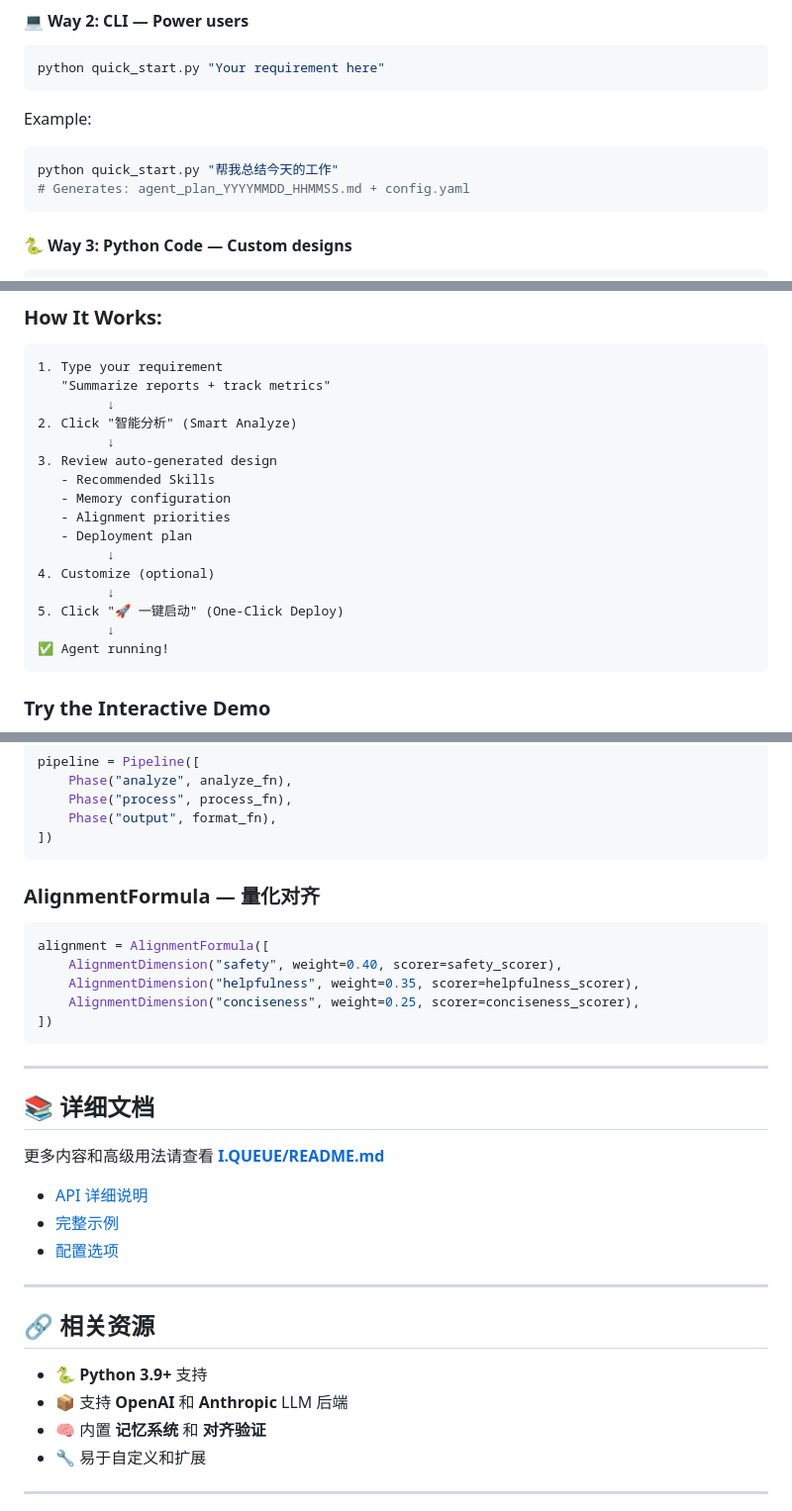
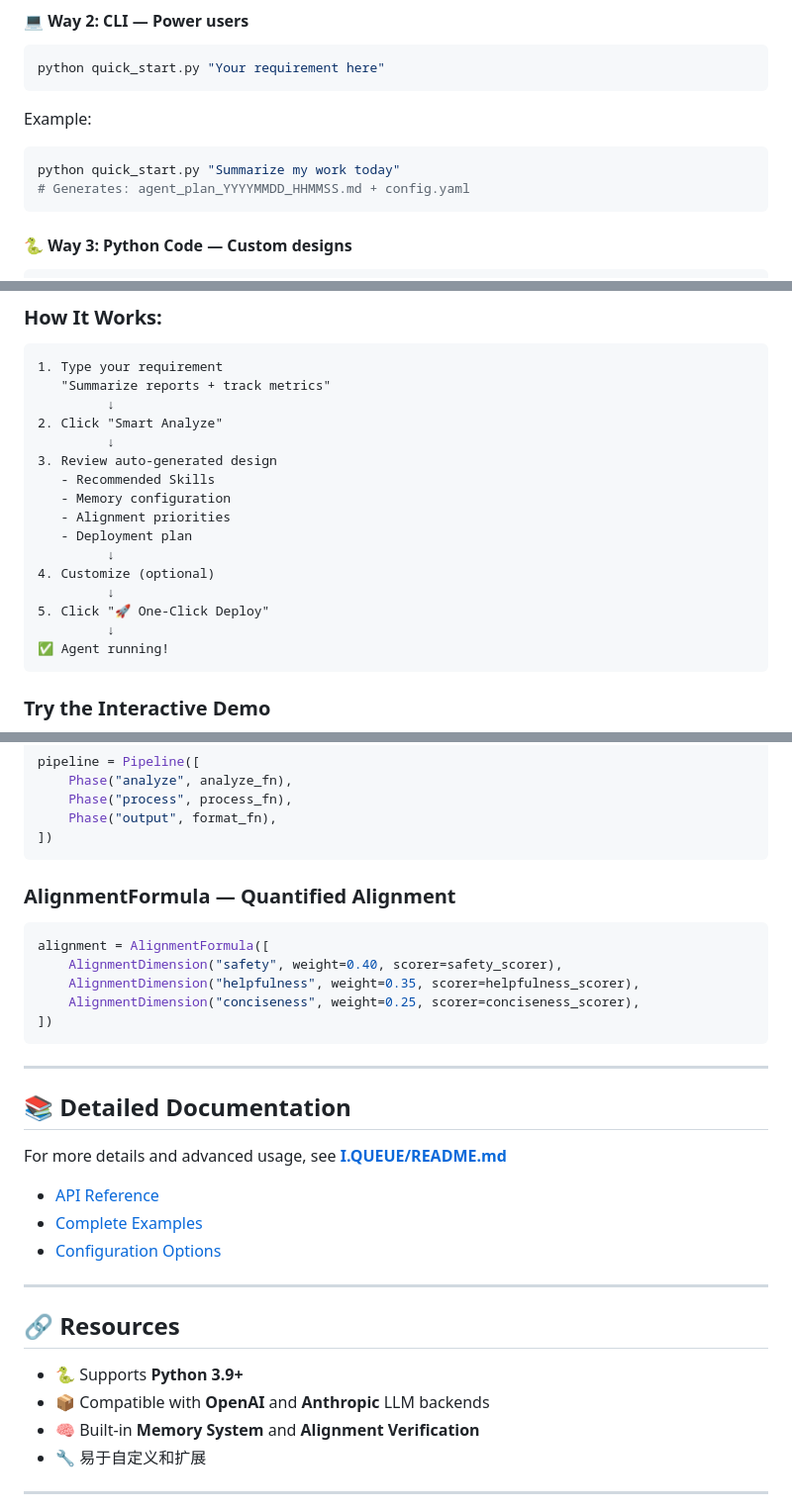
Before and after one commit to zhouyunhong2025-cloud/XIAOJIE, a Markdown page: README.md, 3 parts joined by grey strips. Shown at 99% size. Drawn GitHub-style.

Commit message:
🌍 Translate remaining Chinese text to English in README

````diff
--- a/README.md
+++ b/README.md
@@ -274,7 +274,7 @@ python quick_start.py "Your requirement here"
 
 Example:
 ```bash
-python quick_start.py "帮我总结今天的工作"
+python quick_start.py "Summarize my work today"
 # Generates: agent_plan_YYYYMMDD_HHMMSS.md + config.yaml
 ```
 
@@ -307,7 +307,7 @@ print(plan.to_markdown())  # View complete plan
 1. Type your requirement
    "Summarize reports + track metrics"
          ↓
-2. Click "智能分析" (Smart Analyze)
+2. Click "Smart Analyze"
          ↓
 3. Review auto-generated design
    - Recommended Skills
@@ -317,7 +317,7 @@ print(plan.to_markdown())  # View complete plan
          ↓
 4. Customize (optional)
          ↓
-5. Click "🚀 一键启动" (One-Click Deploy)
+5. Click "🚀 One-Click Deploy"
          ↓
 ✅ Agent running!
 ```
@@ -491,7 +491,7 @@ pipeline = Pipeline([
 ])
 ```
 
-### AlignmentFormula — 量化对齐
+### AlignmentFormula — Quantified Alignment
 
 ```python
 alignment = AlignmentFormula([
@@ -503,21 +503,21 @@ alignment = AlignmentFormula([
 
 ---
 
-## 📚 详细文档
+## 📚 Detailed Documentation
 
-更多内容和高级用法请查看 **[I.QUEUE/README.md](I.QUEUE/README.md)**
+For more details and advanced usage, see **[I.QUEUE/README.md](I.QUEUE/README.md)**
 
-- [API 详细说明](I.QUEUE/README.md#-核心-api)
-- [完整示例](I.QUEUE/example_agent.py)
-- [配置选项](I.QUEUE/pyproject.toml)
+- [API Reference](I.QUEUE/README.md#core-api)
+- [Complete Examples](I.QUEUE/example_agent.py)
+- [Configuration Options](I.QUEUE/pyproject.toml)
 
 ---
 
-## 🔗 相关资源
+## 🔗 Resources
 
-- 🐍 **Python 3.9+** 支持
-- 📦 支持 **OpenAI** 和 **Anthropic** LLM 后端
-- 🧠 内置 **记忆系统** 和 **对齐验证**
+- 🐍 Supports **Python 3.9+**
+- 📦 Compatible with **OpenAI** and **Anthropic** LLM backends
+- 🧠 Built-in **Memory System** and **Alignment Verification**
 - 🔧 易于自定义和扩展
 
 ---
````
